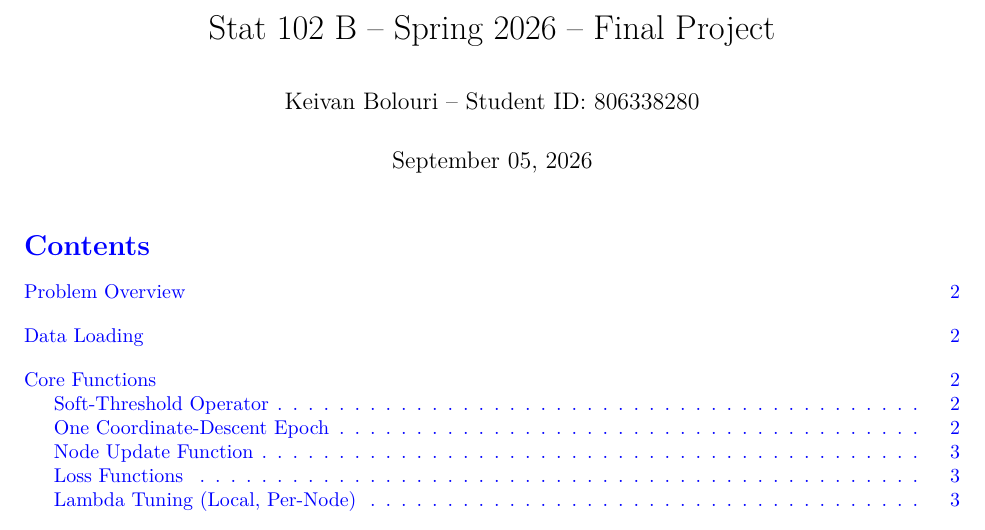
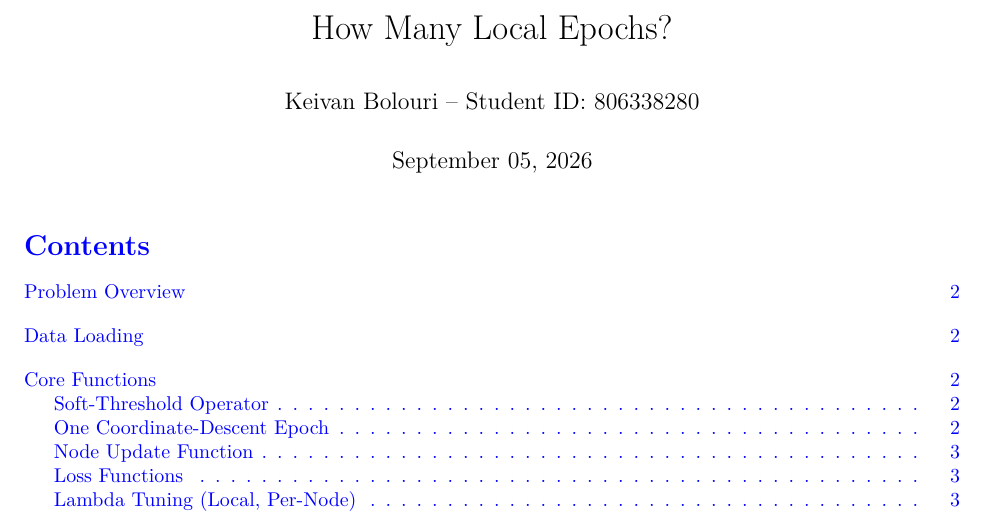
Before and after one commit to KeivanBolouri/federated-lasso, an R Markdown document (FederatedLasso.Rmd): part of page 1 of 7, cut at the place of the change. Rendered offline with R 4.5, knitr and Pandoc, then LaTeX, with nearby package versions; some code elsewhere in the file could not run offline.

Commit message:
Rename the analysis notebook to FederatedLasso with a short title.
Co-authored-by: Cursor <cursoragent@cursor.com>

```diff
--- a/STAT102B_Final_Project.Rmd
+++ b/FederatedLasso.Rmd
@@ -1,5 +1,5 @@
 ---
-title: "Stat 102 B -- Spring 2026 -- Final Project"
+title: "How Many Local Epochs?"
 author: "Keivan Bolouri -- Student ID: 806338280"
 date: "`r format(Sys.Date(), '%B %d, %Y')`"
 colorlinks: true
```
Also changed, not shown: README.md.
